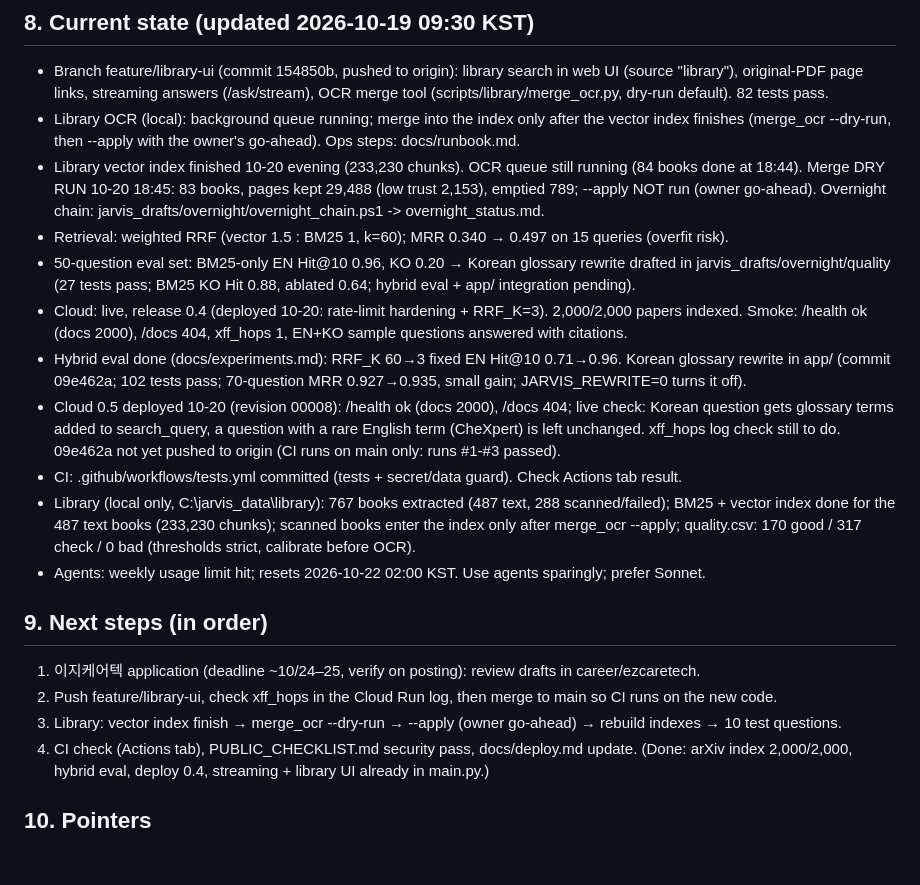
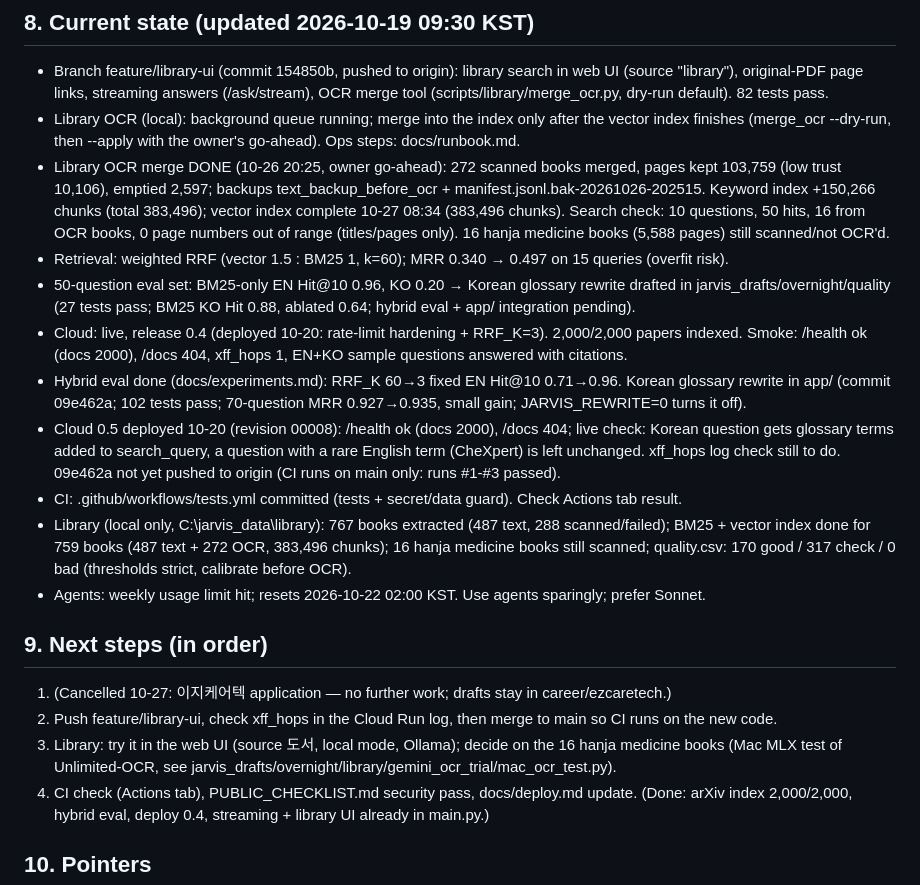
Before and after one commit to ten-infosec/jarvis, a Markdown page: CLAUDE.md, the part around the change. GitHub-like rendering; blank space fills up the shorter version.

Commit message:
Update CLAUDE.md: cancel 이지케어텍 application, add security feed to layout

```diff
--- a/CLAUDE.md
+++ b/CLAUDE.md
@@ -84,7 +84,7 @@ Run agents sparingly (usage limits). Reviews must be independent of the worker.
   streaming answers (/ask/stream), OCR merge tool (scripts/library/merge_ocr.py, dry-run default). 82 tests pass.
 - Library OCR (local): background queue running; merge into the index only after the vector index finishes
   (merge_ocr --dry-run, then --apply with the owner's go-ahead). Ops steps: docs/runbook.md.
-- Library vector index finished 10-20 evening (233,230 chunks). OCR queue still running (84 books done at 18:44). Merge DRY RUN 10-20 18:45: 83 books, pages kept 29,488 (low trust 2,153), emptied 789; --apply NOT run (owner go-ahead). Overnight chain: jarvis_drafts/overnight/overnight_chain.ps1 -> overnight_status.md.
+- Library OCR merge DONE (10-26 20:25, owner go-ahead): 272 scanned books merged, pages kept 103,759 (low trust 10,106), emptied 2,597; backups text_backup_before_ocr + manifest.jsonl.bak-20261026-202515. Keyword index +150,266 chunks (total 383,496); vector index complete 10-27 08:34 (383,496 chunks). Search check: 10 questions, 50 hits, 16 from OCR books, 0 page numbers out of range (titles/pages only). 16 hanja medicine books (5,588 pages) still scanned/not OCR'd.
 - Retrieval: weighted RRF (vector 1.5 : BM25 1, k=60); MRR 0.340 → 0.497 on 15 queries (overfit risk).
 - 50-question eval set: BM25-only EN Hit@10 0.96, KO 0.20 → Korean glossary rewrite drafted in jarvis_drafts/overnight/quality (27 tests pass; BM25 KO Hit 0.88, ablated 0.64; hybrid eval + app/ integration pending).
 - Cloud: live, release 0.4 (deployed 10-20: rate-limit hardening + RRF_K=3). 2,000/2,000 papers indexed. Smoke: /health ok (docs 2000), /docs 404, xff_hops 1, EN+KO sample questions answered with citations.
@@ -92,14 +92,14 @@ Run agents sparingly (usage limits). Reviews must be independent of the worker.
 - Cloud 0.5 deployed 10-20 (revision 00008): /health ok (docs 2000), /docs 404; live check: Korean question gets glossary terms added to search_query, a question with a rare English term (CheXpert) is left unchanged. xff_hops log check still to do. 09e462a not yet pushed to origin (CI runs on main only: runs #1-#3 passed).
 - CI: .github/workflows/tests.yml committed (tests + secret/data guard). Check Actions tab result.
 - Library (local only, C:\jarvis_data\library): 767 books extracted (487 text, 288 scanned/failed);
-  BM25 + vector index done for the 487 text books (233,230 chunks); scanned books enter the index only after merge_ocr --apply;
+  BM25 + vector index done for 759 books (487 text + 272 OCR, 383,496 chunks); 16 hanja medicine books still scanned;
   quality.csv: 170 good / 317 check / 0 bad (thresholds strict, calibrate before OCR).
 - Agents: weekly usage limit hit; resets 2026-10-22 02:00 KST. Use agents sparingly; prefer Sonnet.
 
 ## 9. Next steps (in order)
-1. 이지케어텍 application (deadline ~10/24–25, verify on posting): review drafts in career/ezcaretech.
+1. (Cancelled 10-27: 이지케어텍 application — no further work; drafts stay in career/ezcaretech.)
 2. Push feature/library-ui, check xff_hops in the Cloud Run log, then merge to main so CI runs on the new code.
-3. Library: vector index finish → merge_ocr --dry-run → --apply (owner go-ahead) → rebuild indexes → 10 test questions.
+3. Library: try it in the web UI (source 도서, local mode, Ollama); decide on the 16 hanja medicine books (Mac MLX test of Unlimited-OCR, see jarvis_drafts/overnight/library/gemini_ocr_trial/mac_ocr_test.py).
 4. CI check (Actions tab), PUBLIC_CHECKLIST.md security pass, docs/deploy.md update.
 (Done: arXiv index 2,000/2,000, hybrid eval, deploy 0.4, streaming + library UI already in main.py.)
 
```
